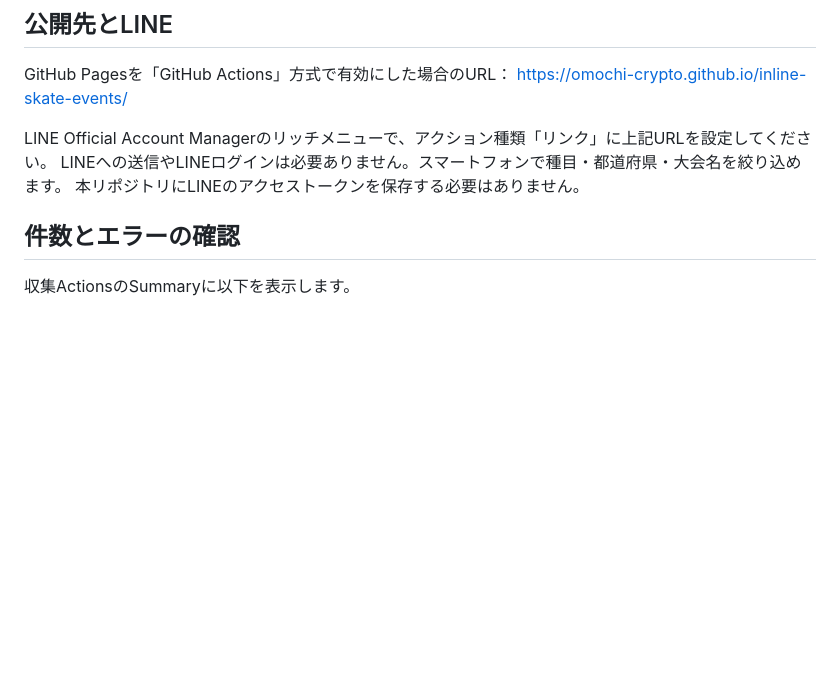
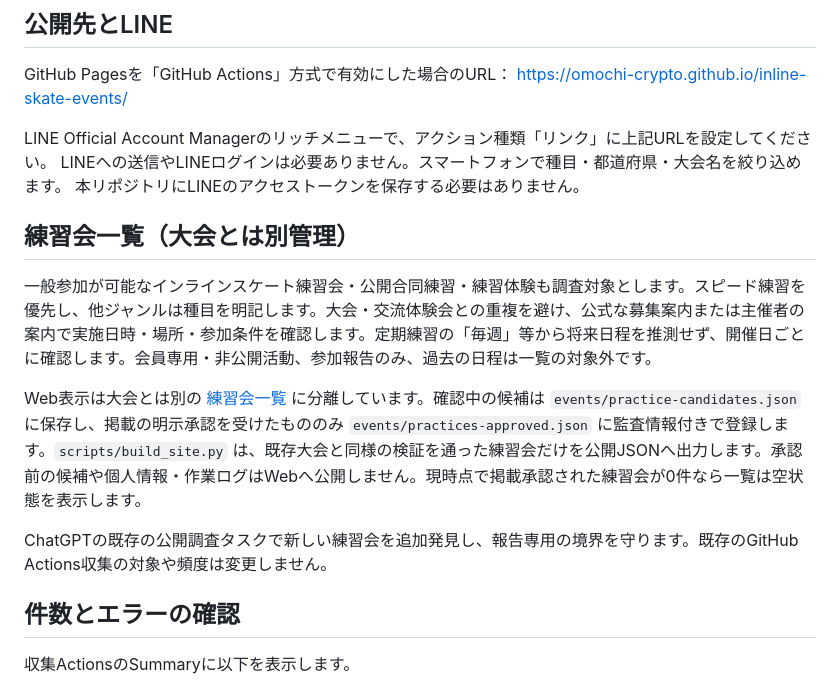
Before and after one commit to omochi-crypto/inline-skate-events, a Markdown page: README.md, the part around the change. GitHub-like rendering; blank space fills up the shorter version.

Commit message:
Document public practice session scope and approval boundary

```diff
--- a/README.md
+++ b/README.md
@@ -29,6 +29,14 @@ https://omochi-crypto.github.io/inline-skate-events/
 LINE Official Account Managerのリッチメニューで、アクション種類「リンク」に上記URLを設定してください。
 LINEへの送信やLINEログインは必要ありません。スマートフォンで種目・都道府県・大会名を絞り込めます。
 本リポジトリにLINEのアクセストークンを保存する必要はありません。
+
+## 練習会一覧（大会とは別管理）
+
+一般参加が可能なインラインスケート練習会・公開合同練習・練習体験も調査対象とします。スピード練習を優先し、他ジャンルは種目を明記します。大会・交流体験会との重複を避け、公式な募集案内または主催者の案内で実施日時・場所・参加条件を確認します。定期練習の「毎週」等から将来日程を推測せず、開催日ごとに確認します。会員専用・非公開活動、参加報告のみ、過去の日程は一覧の対象外です。
+
+Web表示は大会とは別の [練習会一覧](site/practices.html) に分離しています。確認中の候補は `events/practice-candidates.json` に保存し、掲載の明示承認を受けたもののみ `events/practices-approved.json` に監査情報付きで登録します。`scripts/build_site.py` は、既存大会と同様の検証を通った練習会だけを公開JSONへ出力します。承認前の候補や個人情報・作業ログはWebへ公開しません。現時点で掲載承認された練習会が0件なら一覧は空状態を表示します。
+
+ChatGPTの既存の公開調査タスクで新しい練習会を追加発見し、報告専用の境界を守ります。既存のGitHub Actions収集の対象や頻度は変更しません。
 
 ## 件数とエラーの確認
 
```
